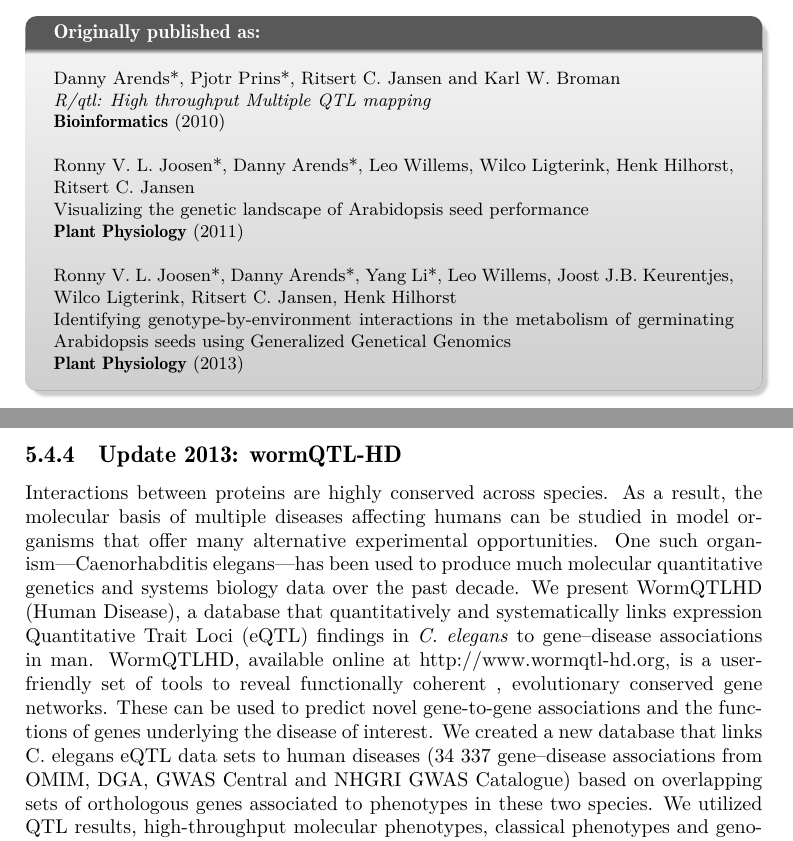
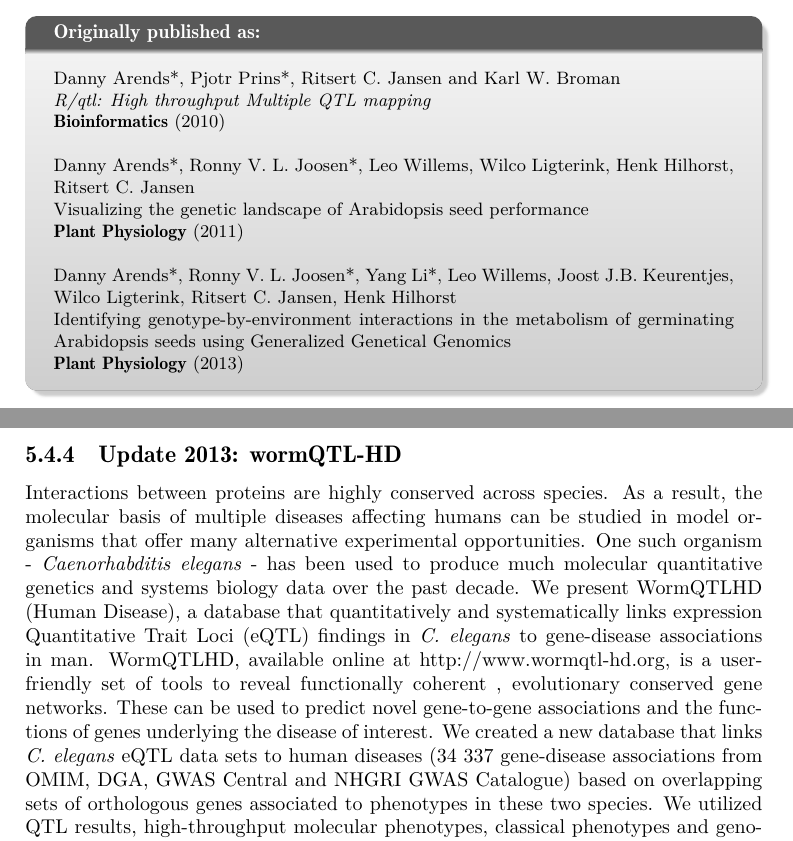
Before and after one commit to DannyArends/Thesis, a LaTeX thesis (Thesis.tex, which reads chapter3.tex, chapter5.tex): two parts of pages 27 and 96 of 129, joined at a grey line, cut so that both start at the same text. Compiled offline with pdfLaTeX.

Commit message:
Moving the order of the first authors

```diff
--- a/chapter3.tex
+++ b/chapter3.tex
@@ -17,11 +17,11 @@ wide-spread application of this important algorithm is possible.}
   \emph{R/qtl: High throughput Multiple QTL mapping}\\
   \bold{Bioinformatics} (2010) \\
 
-  \authors{Ronny V. L. Joosen*, Danny Arends*, Leo Willems, Wilco Ligterink, Henk Hilhorst, Ritsert C. Jansen}\\
+  \authors{Danny Arends*, Ronny V. L. Joosen*, Leo Willems, Wilco Ligterink, Henk Hilhorst, Ritsert C. Jansen}\\
   Visualizing the genetic landscape of Arabidopsis seed performance\\
   \bold{Plant Physiology} (2011)\\
 
-  \authors{Ronny V. L. Joosen*, Danny Arends*, Yang Li*, Leo Willems, Joost J.B. Keurentjes, Wilco Ligterink,
+  \authors{Danny Arends*, Ronny V. L. Joosen*, Yang Li*, Leo Willems, Joost J.B. Keurentjes, Wilco Ligterink,
   Ritsert C. Jansen, Henk Hilhorst}\\
   Identifying genotype-by-environment interactions in the metabolism of germinating Arabidopsis seeds using
   Generalized Genetical Genomics\\
--- a/chapter5.tex
+++ b/chapter5.tex
@@ -609,14 +609,14 @@ the community to add and share new data and ideas.
 \subsection{Update 2013: wormQTL-HD}
 Interactions between proteins are highly conserved across species. As a result, the molecular basis
 of multiple diseases affecting humans can be studied in model organisms that offer many alternative
-experimental opportunities. One such organism—Caenorhabditis elegans—has been used to produce much
+experimental opportunities. One such organism - \emph{Caenorhabditis elegans} - has been used to produce much
 molecular quantitative genetics and systems biology data over the past decade. We present WormQTLHD
 (Human Disease), a database that quantitatively and systematically links expression Quantitative
-Trait Loci (eQTL) findings in \emph{C. elegans} to gene–disease associations in man. WormQTLHD, available
+Trait Loci (eQTL) findings in \emph{C. elegans} to gene-disease associations in man. WormQTLHD, available
 online at http://www.wormqtl-hd.org, is a user-friendly set of tools to reveal functionally coherent
 , evolutionary conserved gene networks. These can be used to predict novel gene-to-gene associations
 and the functions of genes underlying the disease of interest. We created a new database that links
-C. elegans eQTL data sets to human diseases (34 337 gene–disease associations from OMIM, DGA, GWAS
+\emph{C. elegans} eQTL data sets to human diseases (34 337 gene-disease associations from OMIM, DGA, GWAS
 Central and NHGRI GWAS Catalogue) based on overlapping sets of orthologous genes associated to
 phenotypes in these two species. We utilized QTL results, high-throughput molecular phenotypes,
 classical phenotypes and genotype data covering different developmental stages and environments from
```
Also changed, not shown: chapter2.tex (+1 -1 lines), chapter5.tex (2 more changed lines).
